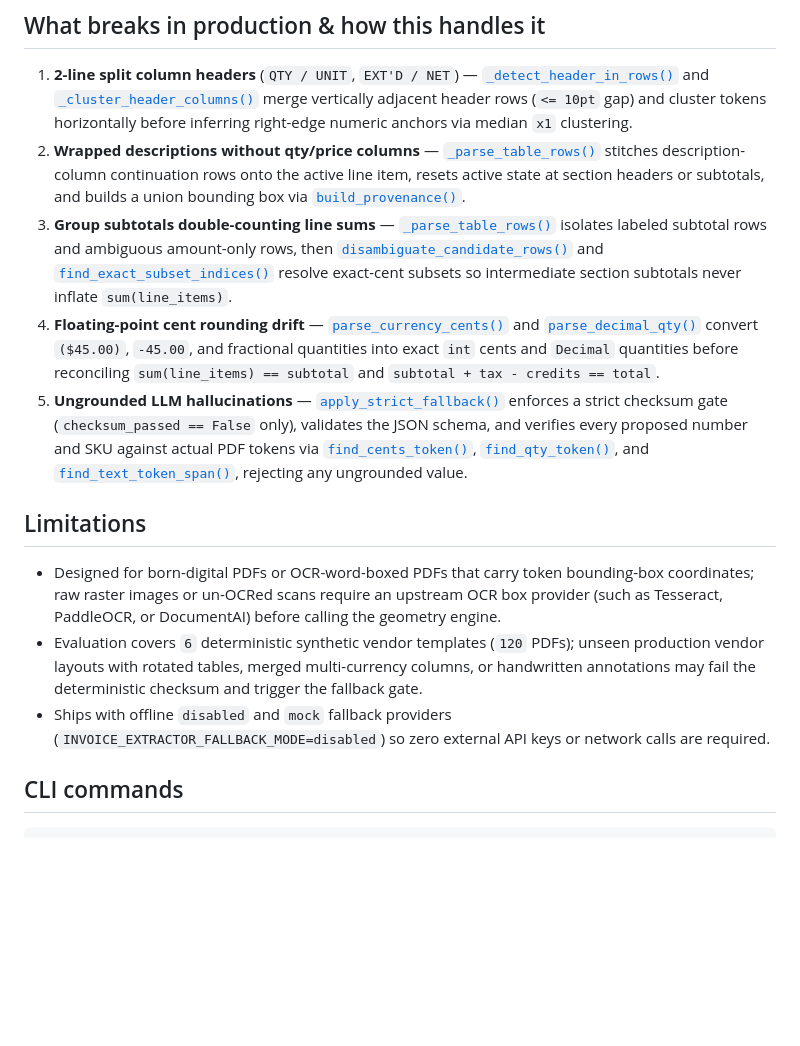
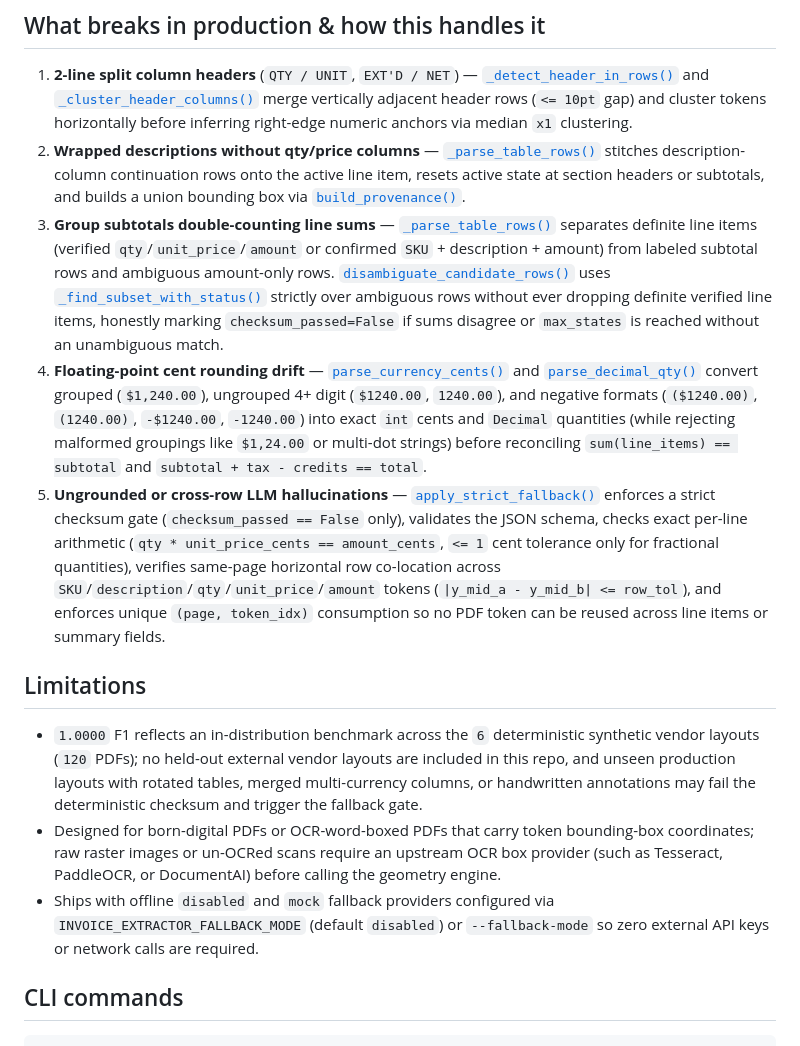
Before and after one commit to rockcli/invoice-lineitem-extractor, a Markdown page: README.md, the part around one of its changes. Drawn GitHub-style; blank space fills up the shorter version.

Commit message:
fix: address P1 currency, disambiguation, fallback grounding, and dependency audit findings

```diff
--- a/README.md
+++ b/README.md
@@ -42,15 +42,15 @@ Metrics below are produced directly by `make eval` (`uv run invoice-extractor ev
 
 1. **2-line split column headers** (`QTY / UNIT`, `EXT'D / NET`) — [`_detect_header_in_rows()`](src/invoice_extractor/parser.py) and [`_cluster_header_columns()`](src/invoice_extractor/parser.py) merge vertically adjacent header rows (`<= 10pt` gap) and cluster tokens horizontally before inferring right-edge numeric anchors via median `x1` clustering.
 2. **Wrapped descriptions without qty/price columns** — [`_parse_table_rows()`](src/invoice_extractor/parser.py) stitches description-column continuation rows onto the active line item, resets active state at section headers or subtotals, and builds a union bounding box via [`build_provenance()`](src/invoice_extractor/grounding.py).
-3. **Group subtotals double-counting line sums** — [`_parse_table_rows()`](src/invoice_extractor/parser.py) isolates labeled subtotal rows and ambiguous amount-only rows, then [`disambiguate_candidate_rows()`](src/invoice_extractor/parser.py) and [`find_exact_subset_indices()`](src/invoice_extractor/parser.py) resolve exact-cent subsets so intermediate section subtotals never inflate `sum(line_items)`.
-4. **Floating-point cent rounding drift** — [`parse_currency_cents()`](src/invoice_extractor/grounding.py) and [`parse_decimal_qty()`](src/invoice_extractor/grounding.py) convert `($45.00)`, `-45.00`, and fractional quantities into exact `int` cents and `Decimal` quantities before reconciling `sum(line_items) == subtotal` and `subtotal + tax - credits == total`.
-5. **Ungrounded LLM hallucinations** — [`apply_strict_fallback()`](src/invoice_extractor/llm_fallback.py) enforces a strict checksum gate (`checksum_passed == False` only), validates the JSON schema, and verifies every proposed number and SKU against actual PDF tokens via [`find_cents_token()`](src/invoice_extractor/grounding.py), [`find_qty_token()`](src/invoice_extractor/grounding.py), and [`find_text_token_span()`](src/invoice_extractor/grounding.py), rejecting any ungrounded value.
+3. **Group subtotals double-counting line sums** — [`_parse_table_rows()`](src/invoice_extractor/parser.py) separates definite line items (verified `qty`/`unit_price`/`amount` or confirmed `SKU` + description + amount) from labeled subtotal rows and ambiguous amount-only rows. [`disambiguate_candidate_rows()`](src/invoice_extractor/parser.py) uses [`_find_subset_with_status()`](src/invoice_extractor/parser.py) strictly over ambiguous rows without ever dropping definite verified line items, honestly marking `checksum_passed=False` if sums disagree or `max_states` is reached without an unambiguous match.
+4. **Floating-point cent rounding drift** — [`parse_currency_cents()`](src/invoice_extractor/grounding.py) and [`parse_decimal_qty()`](src/invoice_extractor/grounding.py) convert grouped (`$1,240.00`), ungrouped 4+ digit (`$1240.00`, `1240.00`), and negative formats (`($1240.00)`, `(1240.00)`, `-$1240.00`, `-1240.00`) into exact `int` cents and `Decimal` quantities (while rejecting malformed groupings like `$1,24.00` or multi-dot strings) before reconciling `sum(line_items) == subtotal` and `subtotal + tax - credits == total`.
+5. **Ungrounded or cross-row LLM hallucinations** — [`apply_strict_fallback()`](src/invoice_extractor/llm_fallback.py) enforces a strict checksum gate (`checksum_passed == False` only), validates the JSON schema, checks exact per-line arithmetic (`qty * unit_price_cents == amount_cents`, `<= 1` cent tolerance only for fractional quantities), verifies same-page horizontal row co-location across `SKU`/`description`/`qty`/`unit_price`/`amount` tokens (`|y_mid_a - y_mid_b| <= row_tol`), and enforces unique `(page, token_idx)` consumption so no PDF token can be reused across line items or summary fields.
 
 ## Limitations
 
+- `1.0000` F1 reflects an in-distribution benchmark across the `6` deterministic synthetic vendor layouts (`120` PDFs); no held-out external vendor layouts are included in this repo, and unseen production layouts with rotated tables, merged multi-currency columns, or handwritten annotations may fail the deterministic checksum and trigger the fallback gate.
 - Designed for born-digital PDFs or OCR-word-boxed PDFs that carry token bounding-box coordinates; raw raster images or un-OCRed scans require an upstream OCR box provider (such as Tesseract, PaddleOCR, or DocumentAI) before calling the geometry engine.
-- Evaluation covers `6` deterministic synthetic vendor templates (`120` PDFs); unseen production vendor layouts with rotated tables, merged multi-currency columns, or handwritten annotations may fail the deterministic checksum and trigger the fallback gate.
-- Ships with offline `disabled` and `mock` fallback providers (`INVOICE_EXTRACTOR_FALLBACK_MODE=disabled`) so zero external API keys or network calls are required.
+- Ships with offline `disabled` and `mock` fallback providers configured via `INVOICE_EXTRACTOR_FALLBACK_MODE` (default `disabled`) or `--fallback-mode` so zero external API keys or network calls are required.
 
 ## CLI commands
 
```
Also changed, not shown: other parts of README.md (+10 -10 lines), DESIGN_NOTES.md (+12 -12 lines), assets/platform_blurb.md (+3 -1 lines), assets/cover_1600x1200.png, assets/demo_overview.png, 10 other files.
